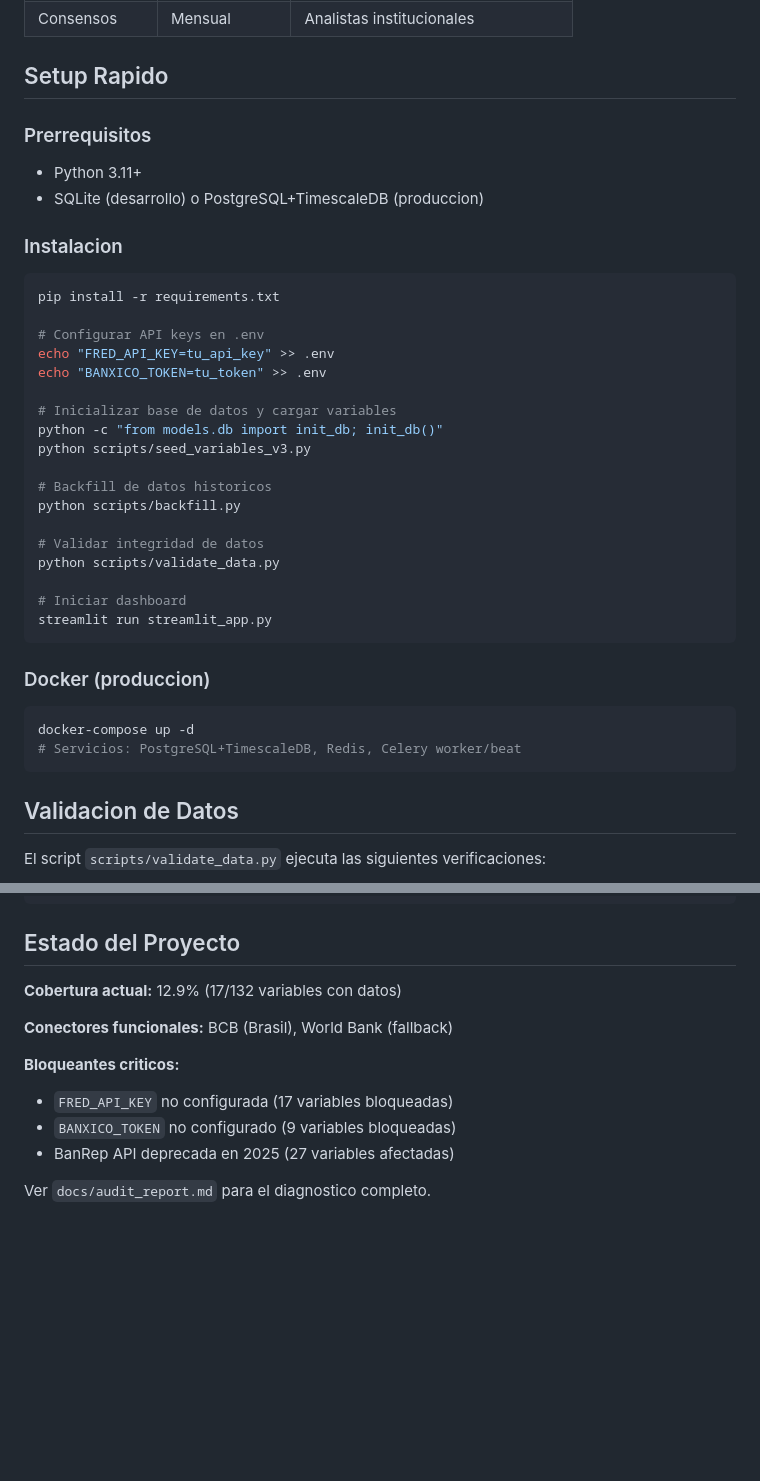
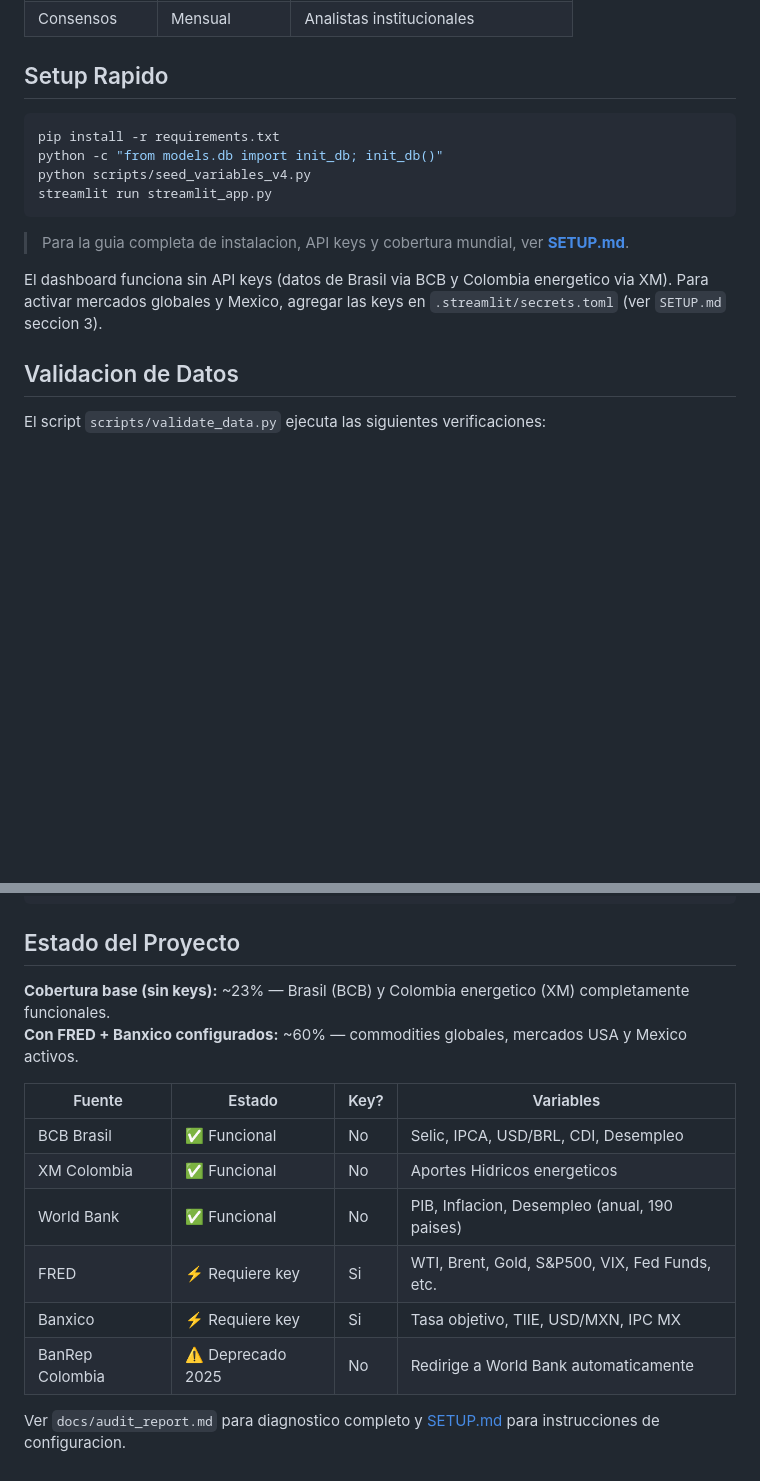
Before and after one commit to nicolasr-uner/dashboard-economico, a Markdown page: README.md, 2 parts joined by grey strips. Drawn GitHub-style; blank space fills up the shorter version.

````diff
--- a/README.md
+++ b/README.md
@@ -89,39 +89,16 @@ Excel Files ─┘──> read_excel_models  │
 
 ## Setup Rapido
 
-### Prerrequisitos
-- Python 3.11+
-- SQLite (desarrollo) o PostgreSQL+TimescaleDB (produccion)
-
-### Instalacion
-
 ```bash
 pip install -r requirements.txt
-
-# Configurar API keys en .env
-echo "FRED_API_KEY=tu_api_key" >> .env
-echo "BANXICO_TOKEN=tu_token" >> .env
-
-# Inicializar base de datos y cargar variables
 python -c "from models.db import init_db; init_db()"
-python scripts/seed_variables_v3.py
-
-# Backfill de datos historicos
-python scripts/backfill.py
-
-# Validar integridad de datos
-python scripts/validate_data.py
-
-# Iniciar dashboard
+python scripts/seed_variables_v4.py
 streamlit run streamlit_app.py
 ```
 
-### Docker (produccion)
+> Para la guia completa de instalacion, API keys y cobertura mundial, ver **[SETUP.md](SETUP.md)**.
 
-```bash
-docker-compose up -d
-# Servicios: PostgreSQL+TimescaleDB, Redis, Celery worker/beat
-```
+El dashboard funciona sin API keys (datos de Brasil via BCB y Colombia energetico via XM). Para activar mercados globales y Mexico, agregar las keys en `.streamlit/secrets.toml` (ver `SETUP.md` seccion 3).
 
 ## Validacion de Datos
 
@@ -146,13 +123,16 @@ python scripts/validate_data.py --output md
 
 ## Estado del Proyecto
 
-**Cobertura actual:** 12.9% (17/132 variables con datos)
+**Cobertura base (sin keys):** ~23% — Brasil (BCB) y Colombia energetico (XM) completamente funcionales.
+**Con FRED + Banxico configurados:** ~60% — commodities globales, mercados USA y Mexico activos.
 
-**Conectores funcionales:** BCB (Brasil), World Bank (fallback)
+| Fuente | Estado | Key? | Variables |
+|--------|--------|------|-----------|
+| BCB Brasil | ✅ Funcional | No | Selic, IPCA, USD/BRL, CDI, Desempleo |
+| XM Colombia | ✅ Funcional | No | Aportes Hidricos energeticos |
+| World Bank | ✅ Funcional | No | PIB, Inflacion, Desempleo (anual, 190 paises) |
+| FRED | ⚡ Requiere key | Si | WTI, Brent, Gold, S&P500, VIX, Fed Funds, etc. |
+| Banxico | ⚡ Requiere key | Si | Tasa objetivo, TIIE, USD/MXN, IPC MX |
+| BanRep Colombia | ⚠️ Deprecado 2025 | No | Redirige a World Bank automaticamente |
 
-**Bloqueantes criticos:**
-- `FRED_API_KEY` no configurada (17 variables bloqueadas)
-- `BANXICO_TOKEN` no configurado (9 variables bloqueadas)
-- BanRep API deprecada en 2025 (27 variables afectadas)
-
-Ver `docs/audit_report.md` para el diagnostico completo.
+Ver `docs/audit_report.md` para diagnostico completo y [SETUP.md](SETUP.md) para instrucciones de configuracion.
````
Also changed, not shown: SETUP.md (added, +263 -0 lines).
